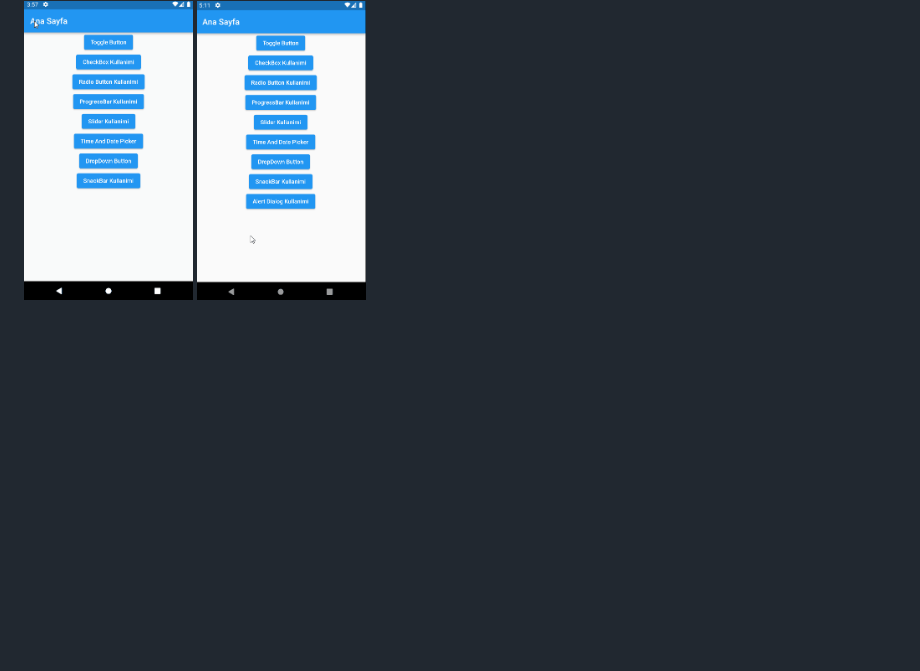
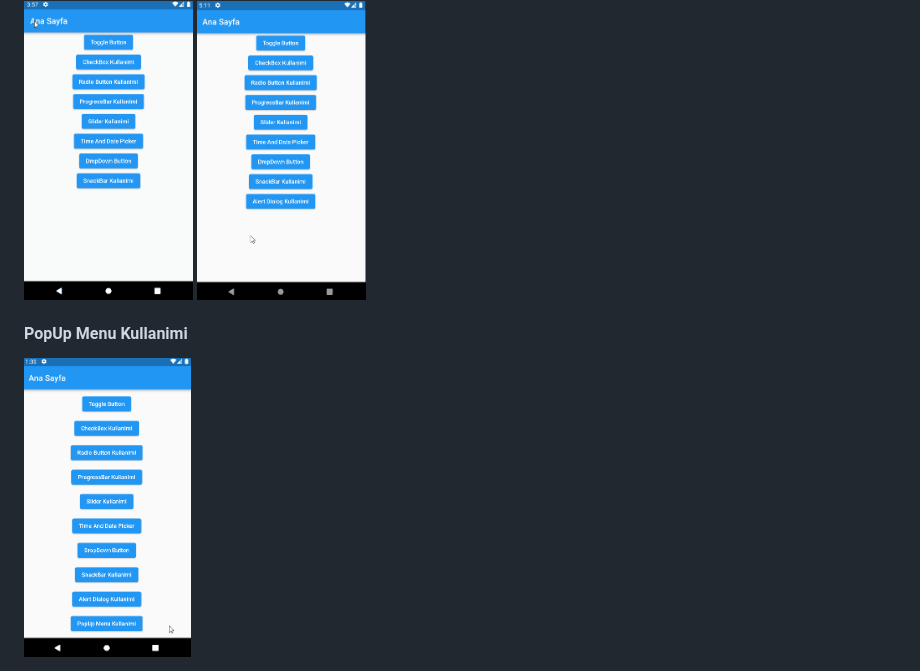
Before and after one commit to tahaturan/flutter_basis_widget_2, a Markdown page: README.md, the part around the change. Rendered like a GitHub page; pictures changed too: assets/images/popUpMenu.gif (added); blank space fills up the shorter version.

Commit message:
PopUp Menu Kullanimi

```diff
--- a/README.md
+++ b/README.md
@@ -23,3 +23,6 @@
 <img src="assets/images/snackbar.gif" height="300">
 <img src="assets/images/Alertdialog.gif" height="300">
 </div>
+
+#### PopUp Menu Kullanimi
+<img src="assets/images/popUpMenu.gif" height="300">
```
Also changed, not shown: 2 other files.
